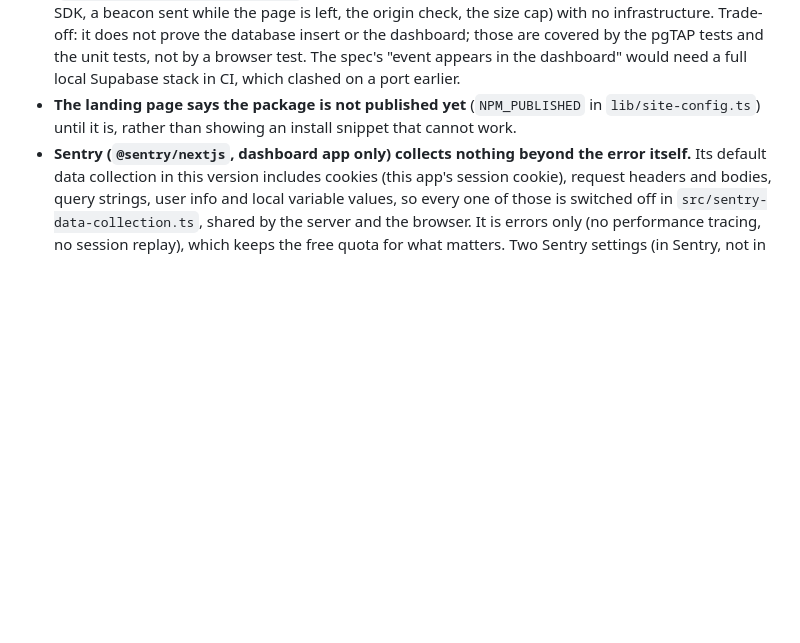
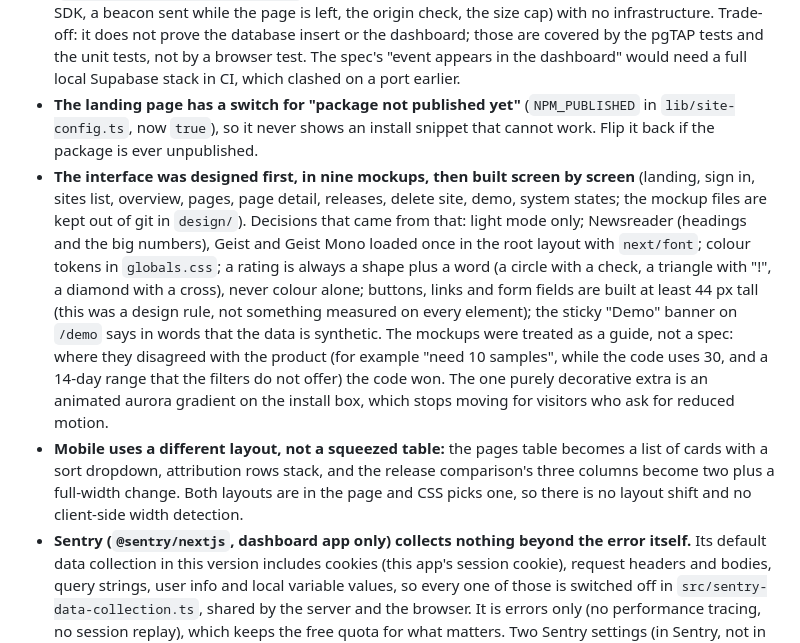
Before and after one commit to praveen-raj-r/vitalscope, a Markdown page: README.md, the part around one of its changes. GitHub-like rendering; blank space fills up the shorter version.

```diff
--- a/README.md
+++ b/README.md
@@ -87,7 +110,9 @@ To try it locally, set `CRON_SECRET` in `apps/web/.env.local`, restart the dev s
 - **The signed-in dashboard and the demo share the same view components** (`components/views/*`), which take a small `{ rpc }` client and a `basePath`. The two cannot drift apart, and the dashboard's own tests of logic cover both. Trade-off: the views are a seam to remember when changing a page.
 - **The session-refresh proxy now runs only on `/app`, `/login` and `/auth`,** so visitors to the landing page, the demo, `/api/ingest` and `/api/cron` never trigger a Supabase call.
 - **The end-to-end test runs the real ingest handler against an in-memory store, not a database** (`apps/e2e/server/stub-ingest.ts`). It proves the part that is hard to unit test (a real browser, the real SDK, a beacon sent while the page is left, the origin check, the size cap) with no infrastructure. Trade-off: it does not prove the database insert or the dashboard; those are covered by the pgTAP tests and the unit tests, not by a browser test. The spec's "event appears in the dashboard" would need a full local Supabase stack in CI, which clashed on a port earlier.
-- **The landing page says the package is not published yet** (`NPM_PUBLISHED` in `lib/site-config.ts`) until it is, rather than showing an install snippet that cannot work.
+- **The landing page has a switch for "package not published yet"** (`NPM_PUBLISHED` in `lib/site-config.ts`, now `true`), so it never shows an install snippet that cannot work. Flip it back if the package is ever unpublished.
+- **The interface was designed first, in nine mockups, then built screen by screen** (landing, sign in, sites list, overview, pages, page detail, releases, delete site, demo, system states; the mockup files are kept out of git in `design/`). Decisions that came from that: light mode only; Newsreader (headings and the big numbers), Geist and Geist Mono loaded once in the root layout with `next/font`; colour tokens in `globals.css`; a rating is always a shape plus a word (a circle with a check, a triangle with "!", a diamond with a cross), never colour alone; buttons, links and form fields are built at least 44 px tall (this was a design rule, not something measured on every element); the sticky "Demo" banner on `/demo` says in words that the data is synthetic. The mockups were treated as a guide, not a spec: where they disagreed with the product (for example "need 10 samples", while the code uses 30, and a 14-day range that the filters do not offer) the code won. The one purely decorative extra is an animated aurora gradient on the install box, which stops moving for visitors who ask for reduced motion.
+- **Mobile uses a different layout, not a squeezed table:** the pages table becomes a list of cards with a sort dropdown, attribution rows stack, and the release comparison's three columns become two plus a full-width change. Both layouts are in the page and CSS picks one, so there is no layout shift and no client-side width detection.
 - **Sentry (`@sentry/nextjs`, dashboard app only) collects nothing beyond the error itself.** Its default data collection in this version includes cookies (this app's session cookie), request headers and bodies, query strings, user info and local variable values, so every one of those is switched off in `src/sentry-data-collection.ts`, shared by the server and the browser. It is errors only (no performance tracing, no session replay), which keeps the free quota for what matters. Two Sentry settings (in Sentry, not in code) finish the job: "Prevent Storing of IP Addresses", and an advanced data scrubbing rule that removes `user.geo.**`, because Sentry otherwise adds a city-level location derived from the sender's IP on its own servers. Both are needed and neither can be set from the app, so a fresh Sentry project must repeat them. Trade-offs: reports carry less context to debug with, and without an auth token the stack traces in Sentry are minified. The SDK package (`@praveen-raj/vitalscope`) has no Sentry code, so its size budget is untouched.
 - **Deleting a site is a server action behind a typed confirmation, and needs no migration.** The original schema already had an owner-only delete policy and the foreign keys cascade, so one `delete` removes the site's events and rollups too. The caller must type the site's exact name, and the site in `DEMO_SITE_ID` can never be deleted from the dashboard (otherwise one click would break the public demo). Trade-offs: it is permanent (no soft delete or undo), and a large site's cascade runs in one statement, which is fine at this scale but would need batching for millions of events.
 - **Handled failures are reported too.** `handleIngest` and `handleCron` take an optional `onError` hook, which the routes connect to Sentry, because a 500 that the code catches and answers itself would otherwise never reach Sentry. The responses stay generic.
```
Also changed, not shown: other parts of README.md (+31 -6 lines), docs/screenshots/landing.png (added), docs/screenshots/overview-mobile.png (added), docs/screenshots/overview.png (added), docs/screenshots/page-detail.png (added), docs/screenshots/releases.png (added), 4 other files.
